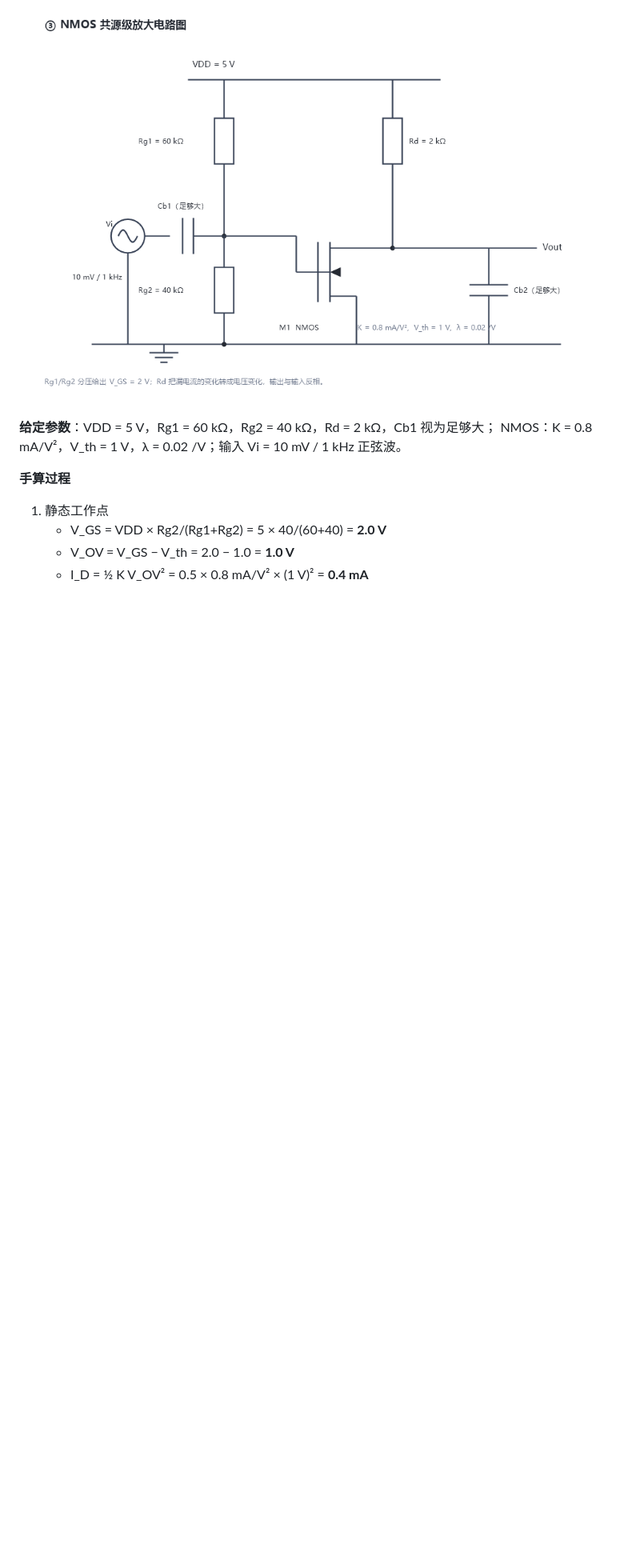
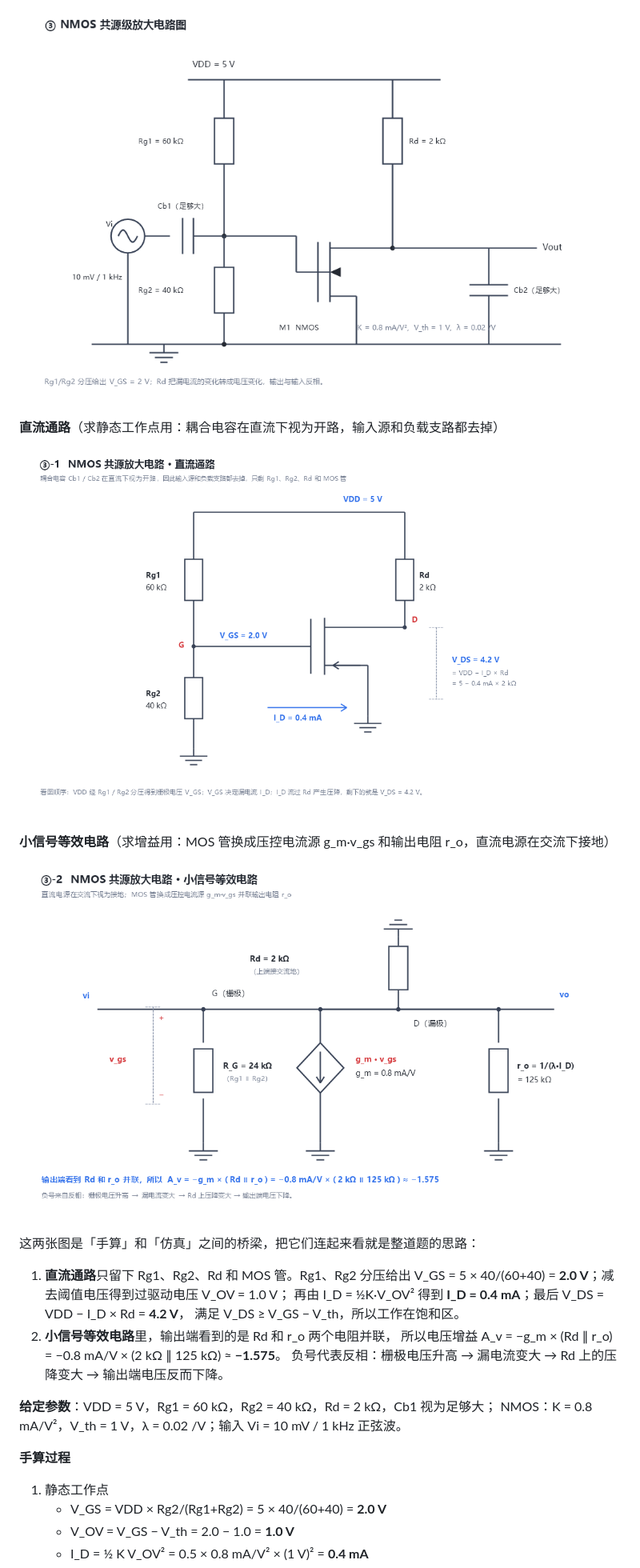
Before and after one commit to chenyifei181/freshman-assessment, a Markdown page: README.md, the part around one of its changes. Shown at 80% size. GitHub-like rendering; pictures changed too: figures/mos_dc_path.png (added), figures/mos_small_signal.png (added); blank space fills up the shorter version.

```diff
--- a/README.md
+++ b/README.md
@@ -115,6 +115,24 @@
 
 ![NMOS 共源放大电路图](figures/schematic_mos.png)
 
+**直流通路**（求静态工作点用：耦合电容在直流下视为开路，输入源和负载支路都去掉）
+
+![NMOS 共源放大电路的直流通路](figures/mos_dc_path.png)
+
+**小信号等效电路**（求增益用：MOS 管换成压控电流源 g_m·v_gs 和输出电阻 r_o，直流电源在交流下接地）
+
+![NMOS 共源放大电路的小信号等效电路](figures/mos_small_signal.png)
+
+这两张图是「手算」和「仿真」之间的桥梁，把它们连起来看就是整道题的思路：
+
+1. **直流通路**只留下 Rg1、Rg2、Rd 和 MOS 管。Rg1、Rg2 分压给出
+   V_GS = 5 × 40/(60+40) = **2.0 V**；减去阈值电压得到过驱动电压 V_OV = 1.0 V；
+   再由 I_D = ½K·V_OV² 得到 **I_D = 0.4 mA**；最后 V_DS = VDD − I_D × Rd = **4.2 V**，
+   满足 V_DS ≥ V_GS − V_th，所以工作在饱和区。
+2. **小信号等效电路**里，输出端看到的是 Rd 和 r_o 两个电阻并联，
+   所以电压增益 A_v = −g_m × (Rd ∥ r_o) = −0.8 mA/V × (2 kΩ ∥ 125 kΩ) ≈ **−1.575**。
+   负号代表反相：栅极电压升高 → 漏电流变大 → Rd 上的压降变大 → 输出端电压反而下降。
+
 **给定参数**：VDD = 5 V，Rg1 = 60 kΩ，Rg2 = 40 kΩ，Rd = 2 kΩ，Cb1 视为足够大；
 NMOS：K = 0.8 mA/V²，V_th = 1 V，λ = 0.02 /V；输入 Vi = 10 mV / 1 kHz 正弦波。
 
```
Also changed, not shown: other parts of README.md (+10 -1 lines), 3 other files.
